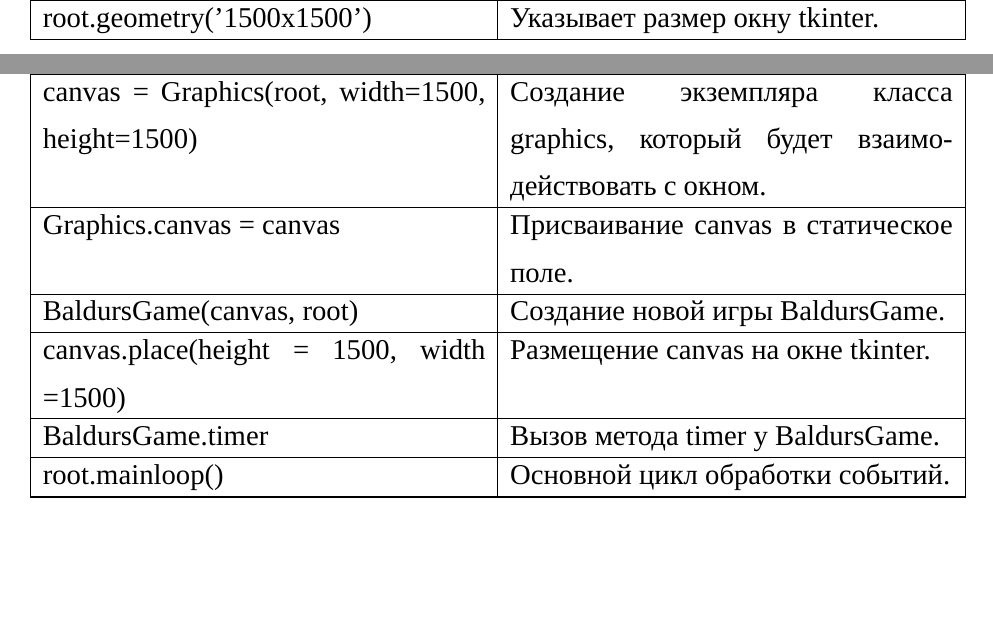
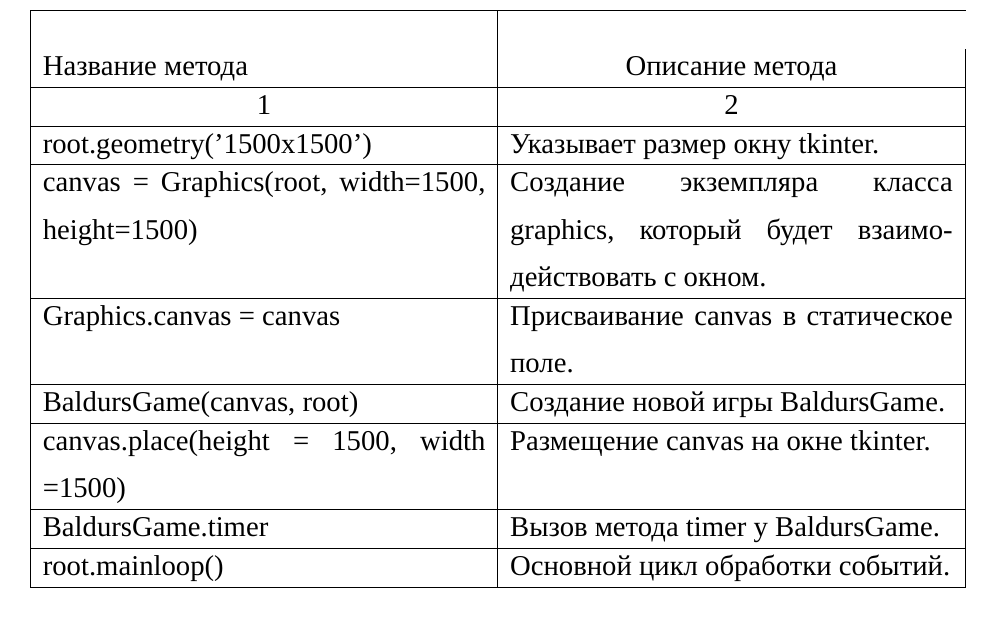
Before and after one commit to klim-shevchenko/latex, a LaTeX document (latex/main.tex, which reads latex/РабочийПроект.tex): two parts of pages 60 and 61 of 81 before the commit and part of page 61 of 81 after it, the two joined at a grey line, cut at the place of the change, the shorter picture padded with empty space. Compiled offline with XeLaTeX; a missing font is replaced by an installed copy or a similar font.

Commit message:
талицы

```diff
--- a/latex/РабочийПроект.tex
+++ b/latex/РабочийПроект.tex
@@ -353,6 +353,7 @@
 	\hline \centrow 1 & \centrow 2 \\ \hline
 	\endfirsthead
 	\continuecaption{Продолжение таблицы \ref{table:Ruins_methods}}\\
+	Название метода & \centrow  Описание метода \\
 	\hline \centrow 1 & \centrow 2 \\ \hline
 	\finishhead
 	\_\_init\_\_(self) & Инициализирует зону Ruins. \\
@@ -395,6 +396,7 @@
 	\hline \centrow 1 & \centrow 2 \\ \hline
 	\endfirsthead
 	\continuecaption{Продолжение таблицы \ref{table:main_methods}}\\
+	Название метода & \centrow  Описание метода \\
 	\hline \centrow 1 & \centrow 2 \\ \hline
 	\finishhead
 	root = tk.Tk() & Создаёт окно tkinter. \\
```
Also changed, not shown: latex/main.pdf, 1 other file.
